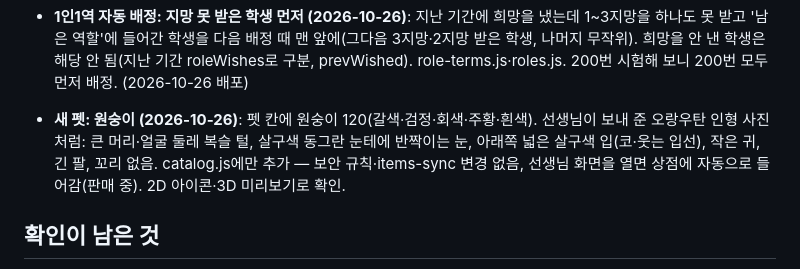
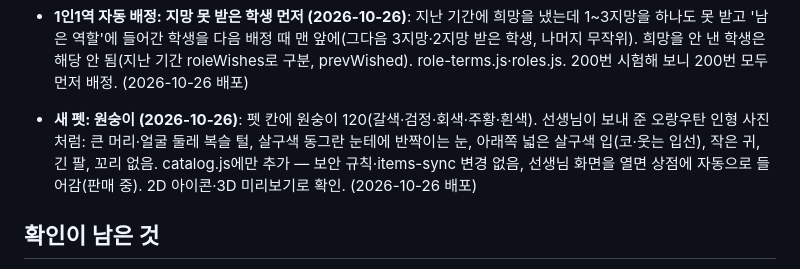
Before and after one commit to eunnjin-ssam/haru_on, a Markdown page: docs/progress.md, the part around the change. Rendered like a GitHub page.

Commit message:
진행 상황: 원숭이 펫 배포 기록
Co-Authored-By: Claude Opus 5.5 <noreply@anthropic.com>

```diff
--- a/docs/progress.md
+++ b/docs/progress.md
@@ -159,7 +159,7 @@
 - **체크판: 마감 지나면 바로 접기 (2026-10-26)**: 1주일 기다리지 않고 마감이 지난 과제는 바로 접음('지난 과제 N개 보기 (마감 지남)'로 펼침). 단 학생이 내고 확인(●)을 기다리는 과제는 다 확인할 때까지 계속 보임(늦게 확인해도 포인트). 마감 없는 과제는 올린 지 7일 뒤 접기 그대로. 선생님 확인용 표도 같게. (2026-10-26 배포)
 - **체크판: 학생 칸 사이 연한 세로선 (2026-10-26)**: 학생 열마다 얇고 연한 세로선(#eceef3)으로 구분(제목·칸·남은 과제 줄). teacher.css. (2026-10-26 배포)
 - **1인1역 자동 배정: 지망 못 받은 학생 먼저 (2026-10-26)**: 지난 기간에 희망을 냈는데 1~3지망을 하나도 못 받고 '남은 역할'에 들어간 학생을 다음 배정 때 맨 앞에(그다음 3지망·2지망 받은 학생, 나머지 무작위). 희망을 안 낸 학생은 해당 안 됨(지난 기간 roleWishes로 구분, prevWished). role-terms.js·roles.js. 200번 시험해 보니 200번 모두 먼저 배정. (2026-10-26 배포)
-- **새 펫: 원숭이 (2026-10-26)**: 펫 칸에 원숭이 120(갈색·검정·회색·주황·흰색). 선생님이 보내 준 오랑우탄 인형 사진처럼: 큰 머리·얼굴 둘레 복슬 털, 살구색 동그란 눈테에 반짝이는 눈, 아래쪽 넓은 살구색 입(코·웃는 입선), 작은 귀, 긴 팔, 꼬리 없음. catalog.js에만 추가 — 보안 규칙·items-sync 변경 없음, 선생님 화면을 열면 상점에 자동으로 들어감(판매 중). 2D 아이콘·3D 미리보기로 확인.
+- **새 펫: 원숭이 (2026-10-26)**: 펫 칸에 원숭이 120(갈색·검정·회색·주황·흰색). 선생님이 보내 준 오랑우탄 인형 사진처럼: 큰 머리·얼굴 둘레 복슬 털, 살구색 동그란 눈테에 반짝이는 눈, 아래쪽 넓은 살구색 입(코·웃는 입선), 작은 귀, 긴 팔, 꼬리 없음. catalog.js에만 추가 — 보안 규칙·items-sync 변경 없음, 선생님 화면을 열면 상점에 자동으로 들어감(판매 중). 2D 아이콘·3D 미리보기로 확인. (2026-10-26 배포)
 
 ## 확인이 남은 것
 - 2단계를 진짜 Firebase에서 선생님이 직접 해 보기: 교사 등록(teachers), 기본 설정 저장, 학생 등록, 시크릿 창에서 학생 로그인
```
